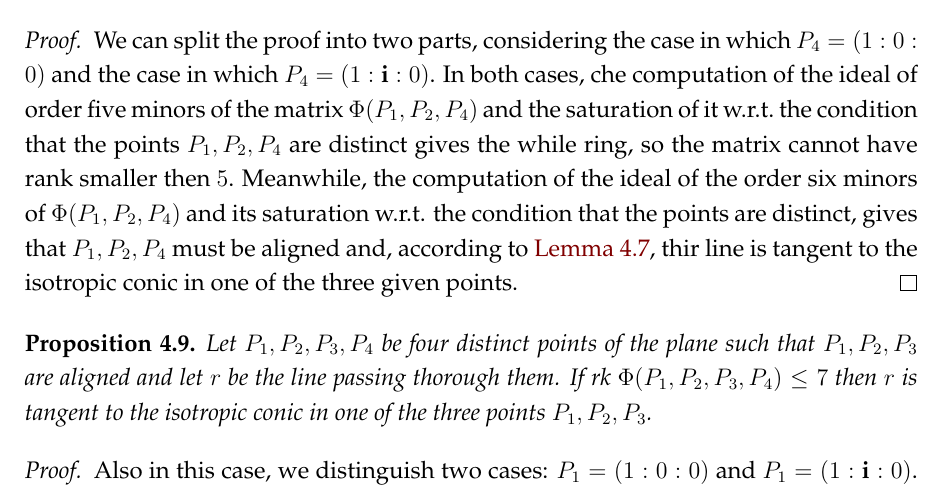
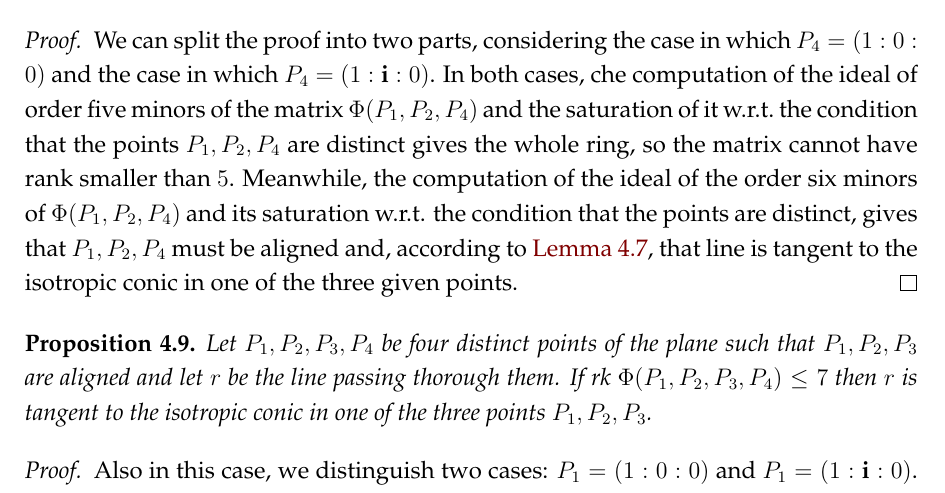
Before and after one commit to MatteoGallet/AlignedEigenpoints, a LaTeX document (disubbidienza.tex): part of page 8 of 16, cut so that both start at the same text. Compiled offline with pdfLaTeX.

Commit message:
Risolti refusi.

```diff
--- a/disubbidienza.tex
+++ b/disubbidienza.tex
@@ -557,12 +557,12 @@ We can split the proof into two parts, considering the case in
 which $P_4 = (1: 0: 0)$ and the case in which $P_4 = (1: \iii: 0)$.
 In both cases, che computation of the ideal of order five minors of the matrix
 $\Phi(P_1, P_2, P_4)$ and the saturation of it w.r.t.\ the condition
-that the points $P_1, P_2, P_4$ are distinct gives the while ring, so
-the matrix cannot have rank smaller then $5$. Meanwhile, the computation
+that the points $P_1, P_2, P_4$ are distinct gives the whole ring, so
+the matrix cannot have rank smaller than~$5$. Meanwhile, the computation
 of the ideal of the order six minors of $\Phi(P_1, P_2, P_4)$ and its
 saturation w.r.t. the condition that the points are distinct, gives that
 $P_1, P_2, P_4$ must be aligned and, according to \Cref{pr2},
-thir line is tangent to the isotropic conic in one of the three given points.
+that line is tangent to the isotropic conic in one of the three given points.
 \end{proof}
 
 
```
